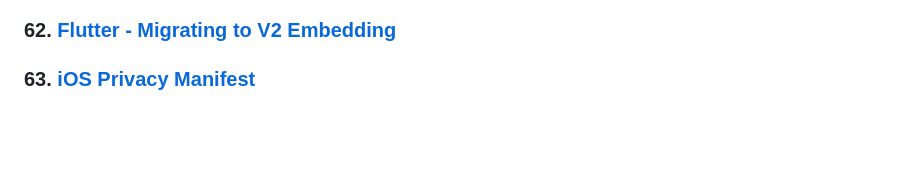
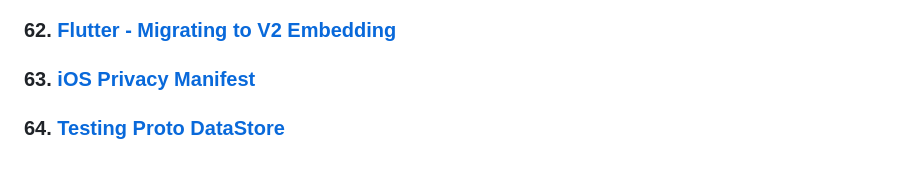
Before and after one commit to TomerPacific/MediumArticles, a Markdown page: README.md, the part around the change. GitHub-like rendering; blank space fills up the shorter version.

Commit message:
Update README.md
Adding testing proto datastore article

```diff
--- a/README.md
+++ b/README.md
@@ -128,3 +128,5 @@ A repository that contains links to all the articles I wrote and code associated
 ### 62. [Flutter - Migrating to V2 Embedding](https://medium.com/p/964fd4ed9e5a)
 
 ### 63. [iOS Privacy Manifest](https://medium.com/p/6b56a895d122)
+
+### 64. [Testing Proto DataStore](https://proandroiddev.com/testing-proto-datastore-63580efbf5fc)
```
